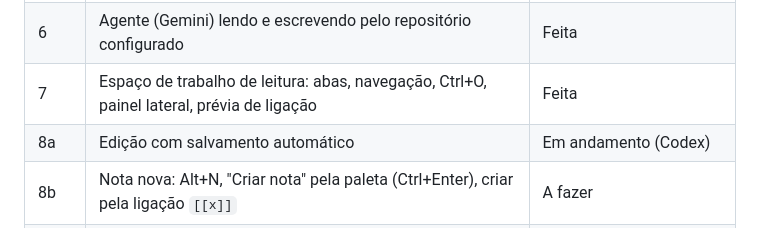
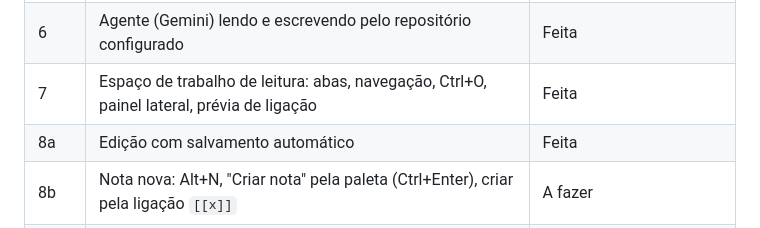
Before and after one commit to brunoaugusto1510/Bimo, a Markdown page: docs/Bimo - Plano de Notas no Banco.md, the part around the change. GitHub-like rendering.

Commit message:
docs: marca a fase 8a como feita no plano

```diff
--- a/docs/Bimo - Plano de Notas no Banco.md
+++ b/docs/Bimo - Plano de Notas no Banco.md
@@ -28,7 +28,7 @@ Levar ao app as 4 telas de desktop do design (Abrir nota com abas, Nova nota, Ne
 | 5 | Importador `npm run importar-notas` | Feita (importação real executada: 383 notas) |
 | 6 | Agente (Gemini) lendo e escrevendo pelo repositório configurado | Feita |
 | 7 | Espaço de trabalho de leitura: abas, navegação, Ctrl+O, painel lateral, prévia de ligação | Feita |
-| 8a | Edição com salvamento automático | Em andamento (Codex) |
+| 8a | Edição com salvamento automático | Feita |
 | 8b | Nota nova: Alt+N, "Criar nota" pela paleta (Ctrl+Enter), criar pela ligação `[[x]]` | A fazer |
 | 9 | Extras do editor: autocompletar `[[` e `#`, menu `/`, rascunho do Bimo; editar título (renomear), pasta e tags | A fazer |
 | 10 | Corte para o banco e limpeza | A fazer |
```
